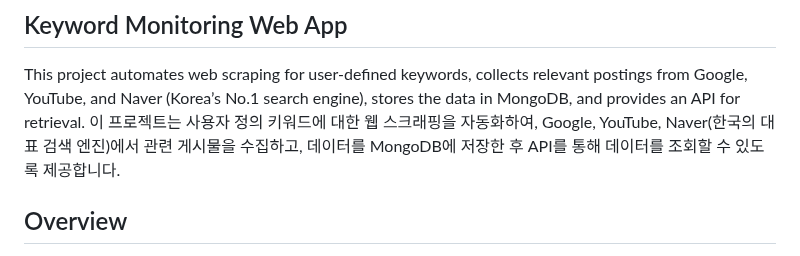
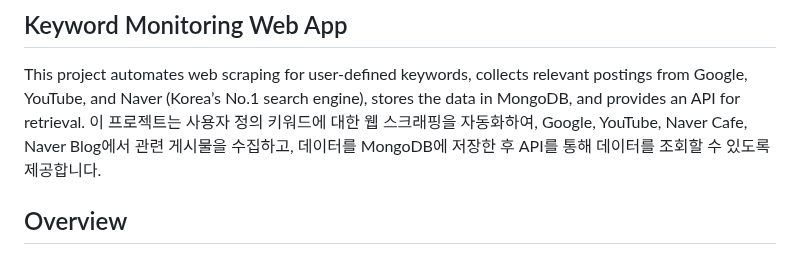
Before and after one commit to Rlohaustralia/keyword-monitor, a Markdown page: README.md, the part around the change. Drawn GitHub-style.

```diff
--- a/README.md
+++ b/README.md
@@ -1,6 +1,6 @@
 ## Keyword Monitoring Web App
 This project automates web scraping for user-defined keywords, collects relevant postings from Google, YouTube, and Naver (Korea’s No.1 search engine), stores the data in MongoDB, and provides an API for retrieval.</br></br>
-이 프로젝트는 사용자 정의 키워드에 대한 웹 스크래핑을 자동화하여, Google, YouTube, Naver(한국의 대표 검색 엔진)에서 관련 게시물을 수집하고, 데이터를 MongoDB에 저장한 후 API를 통해 데이터를 조회할 수 있도록 제공합니다.
+이 프로젝트는 사용자 정의 키워드에 대한 웹 스크래핑을 자동화하여, Google, YouTube, Naver Cafe, Naver Blog에서 관련 게시물을 수집하고, 데이터를 MongoDB에 저장한 후 API를 통해 데이터를 조회할 수 있도록 제공합니다.
 </br>
 </br>
 </br>
```
